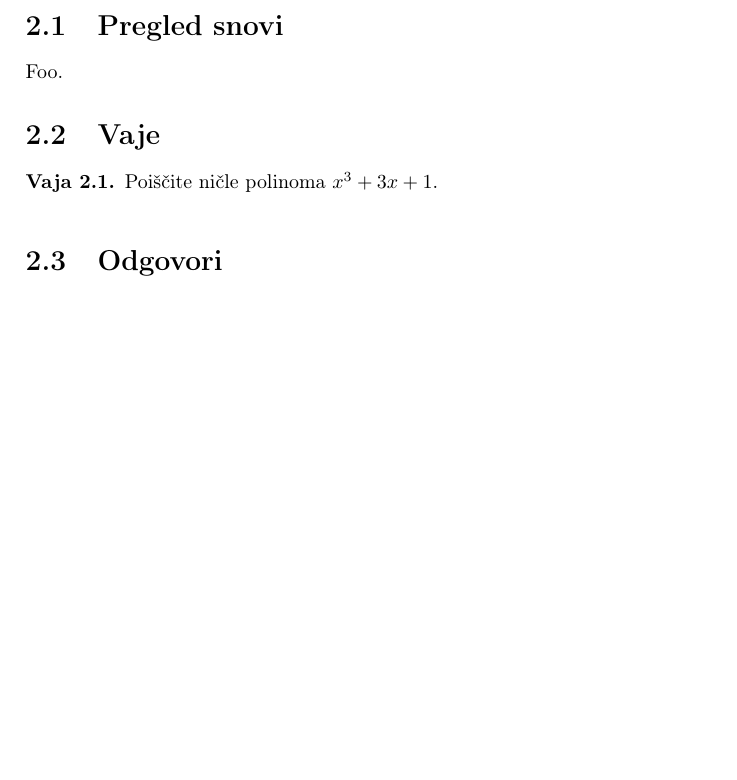
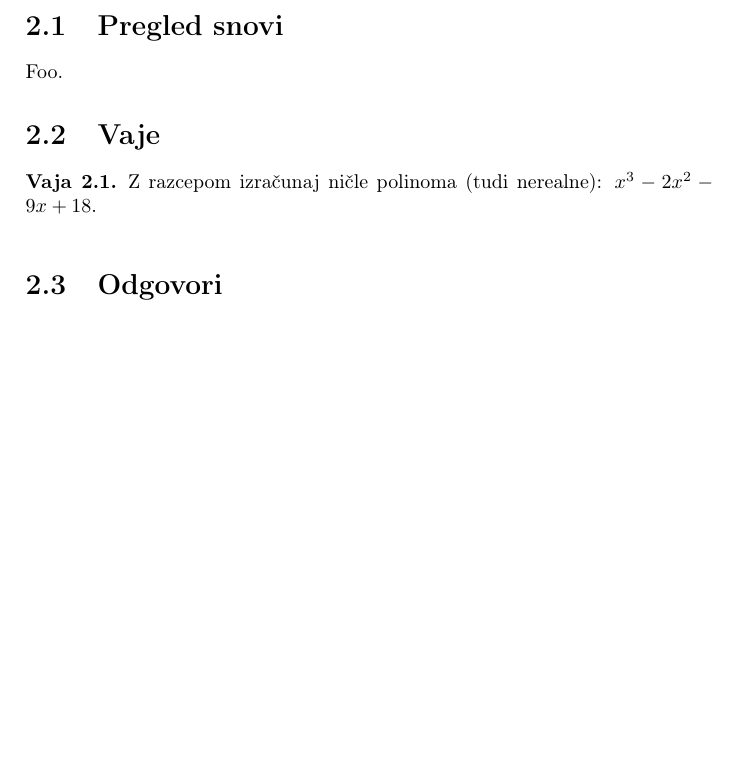
Before and after one commit to matijamastnak/vaje-iz-funkcij, a LaTeX book (vaje.tex, which reads polinomi.tex): part of page 7 of 7, cut so that both start at the same text, the shorter picture padded with empty space. Compiled offline with pdfLaTeX.

Commit message:
Zgled za iskanje ničel.

```diff
--- a/polinomi.tex
+++ b/polinomi.tex
@@ -17,10 +17,12 @@ Foo.
 \Opensolutionfile{odgovor}[odgovori-polinomi]
 
 \begin{vaja}
-  Poiščite ničle polinoma $x^3 + 3 x + 1$.
+Z razcepom izračunaj ničle polinoma (tudi nerealne):
+$x^3-2x^2-9x+18$.
 
   \begin{odgovor}
-    Grozna rešitev.
+ Najprej preverimo, če lahko polinom razstavimo. V tem primeru vidimo, da lahko izpostavimo: $x(x^2-9) - 2(x^2-9)$. Nato še izpostavimo $x^2-9$ in ga razstavimo po razliki kvadratov ter dobimo razcepljen polinom:
+$p(x) = (x-2)(x-3)(x+3)$. Zdaj lahko preberemo ničle, ki so: $x_1=2, x_2=3 in x_3=-3$.
   \end{odgovor}
 \end{vaja}
 
@@ -32,7 +34,10 @@ Foo.
 \label{sec:polinomi-odgovori}
 
 \Closesolutionfile{odgovori-polinomi}
-\Readsolutionfile{odgovori-polinomi}
+
+\input{odgovori-polinomi.tex}
+
+%\Readsolutionfile{odgovori-polinomi}
 
 
 
```
Also changed, not shown: odgovori-polinomi.tex (+2 -1 lines), vaje.pdf (added).
